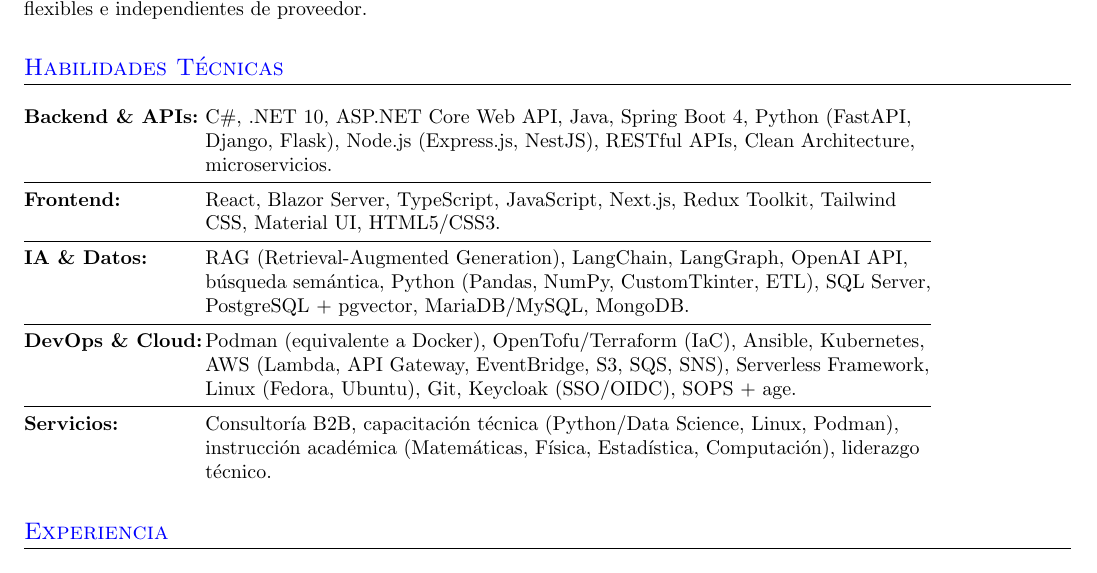
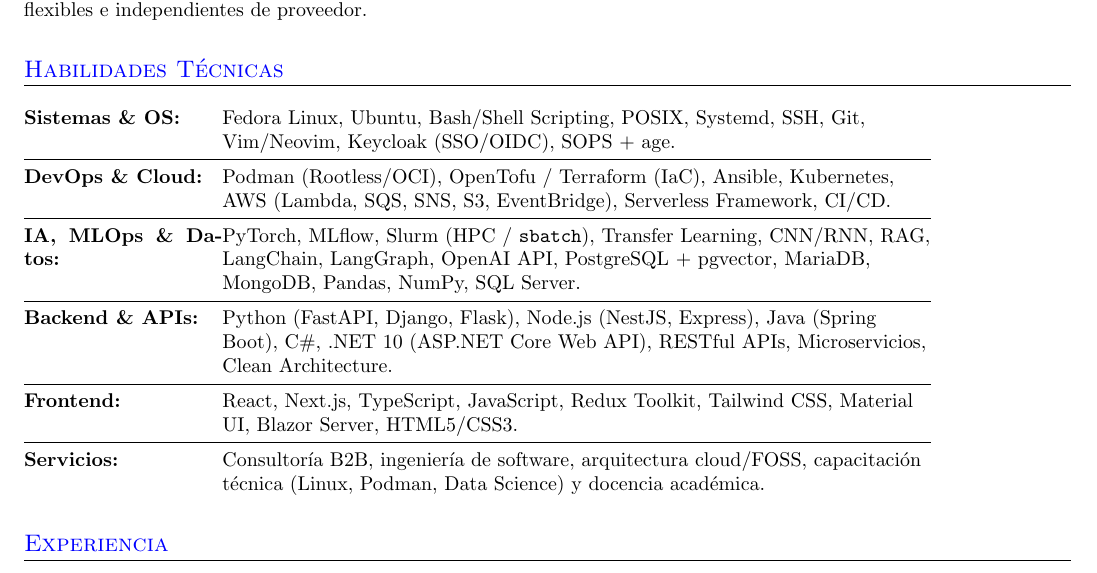
Before and after one commit to christianbueno1/latex-pilot, a LaTeX CV (resume-cb-es/main.tex, which reads resume-cb-es/sections/skills.tex): part of page 1 of 2, cut so that both start at the same text. Compiled offline with pdfLaTeX; a LaTeX package or settings file that is missing is left out.

Commit message:
feat: edit skills, Ai, linux

```diff
--- a/resume-cb-es/sections/skills.tex
+++ b/resume-cb-es/sections/skills.tex
@@ -1,14 +1,16 @@
 %--------------HABILIDADES TÉCNICAS------------------------
 \section{Habilidades Técnicas}
-\begin{tabular}{@{}p{3.2cm}>{\raggedright\arraybackslash}p{12.8cm}@{}}
-  \textbf{Backend \& APIs:} & C\#, .NET 10, ASP.NET Core Web API, Java, Spring Boot 4, Python (FastAPI, Django, Flask), Node.js (Express.js, NestJS), RESTful APIs, Clean Architecture, microservicios. \\
+\begin{tabular}{@{}p{3.5cm}>{\raggedright\arraybackslash}p{12.5cm}@{}}
+  \textbf{Sistemas \& OS:}   & Fedora Linux, Ubuntu, Bash/Shell Scripting, POSIX, Systemd, SSH, Git, Vim/Neovim, Keycloak (SSO/OIDC), SOPS + age. \\
   \midrule
-  \textbf{Frontend:}         & React, Blazor Server, TypeScript, JavaScript, Next.js, Redux Toolkit, Tailwind CSS, Material UI, HTML5/CSS3. \\
+  \textbf{DevOps \& Cloud:} & Podman (Rootless/OCI), OpenTofu / Terraform (IaC), Ansible, Kubernetes, AWS (Lambda, SQS, SNS, S3, EventBridge), Serverless Framework, CI/CD. \\
   \midrule
-  \textbf{IA \& Datos:}     & RAG (Retrieval-Augmented Generation), LangChain, LangGraph, OpenAI API, búsqueda semántica, Python (Pandas, NumPy, CustomTkinter, ETL), SQL Server, PostgreSQL + pgvector, MariaDB/MySQL, MongoDB. \\
+  \textbf{IA, MLOps \& Datos:} & PyTorch, MLflow, Slurm (HPC / \texttt{sbatch}), Transfer Learning, CNN/RNN, RAG, LangChain, LangGraph, OpenAI API, PostgreSQL + pgvector, MariaDB, MongoDB, Pandas, NumPy, SQL Server. \\
   \midrule
-  \textbf{DevOps \& Cloud:} & Podman (equivalente a Docker), OpenTofu/Terraform (IaC), Ansible, Kubernetes, AWS (Lambda, API Gateway, EventBridge, S3, SQS, SNS), Serverless Framework, Linux (Fedora, Ubuntu), Git, Keycloak (SSO/OIDC), SOPS + age. \\
+  \textbf{Backend \& APIs:} & Python (FastAPI, Django, Flask), Node.js (NestJS, Express), Java (Spring Boot), C\#, .NET 10 (ASP.NET Core Web API), RESTful APIs, Microservicios, Clean Architecture. \\
   \midrule
-  \textbf{Servicios:}        & Consultoría B2B, capacitación técnica (Python/Data Science, Linux, Podman), instrucción académica (Matemáticas, Física, Estadística, Computación), liderazgo técnico. \\
+  \textbf{Frontend:}         & React, Next.js, TypeScript, JavaScript, Redux Toolkit, Tailwind CSS, Material UI, Blazor Server, HTML5/CSS3. \\
+  \midrule
+  \textbf{Servicios:}        & Consultoría B2B, ingeniería de software, arquitectura cloud/FOSS, capacitación técnica (Linux, Podman, Data Science) y docencia académica. \\
 \end{tabular}
 %--------------------------------------------
```
